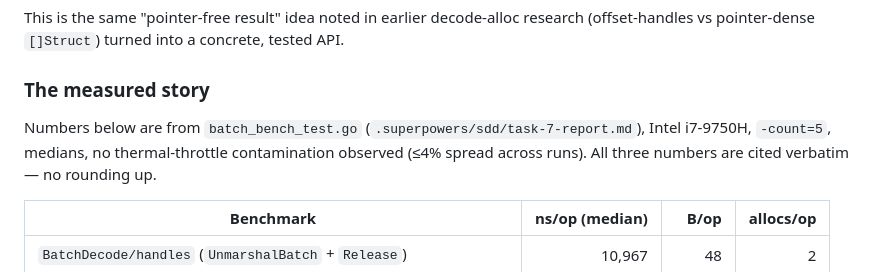
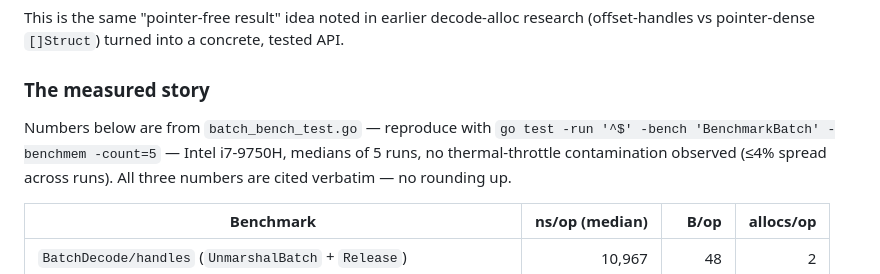
Before and after one commit to alex60217101990/qdf, a Markdown page: docs/BATCH-HANDLES.md, the part around the change. GitHub-like rendering.

Commit message:
docs(batch): cite reproducible bench command instead of internal report path

```diff
--- a/docs/BATCH-HANDLES.md
+++ b/docs/BATCH-HANDLES.md
@@ -46,8 +46,9 @@ tested API.
 
 ### The measured story
 
-Numbers below are from `batch_bench_test.go` (`.superpowers/sdd/task-7-report.md`),
-Intel i7-9750H, `-count=5`, medians, no thermal-throttle contamination
+Numbers below are from `batch_bench_test.go` — reproduce with
+`go test -run '^$' -bench 'BenchmarkBatch' -benchmem -count=5` —
+Intel i7-9750H, medians of 5 runs, no thermal-throttle contamination
 observed (≤4% spread across runs). All three numbers are cited verbatim —
 no rounding up.
 
```
